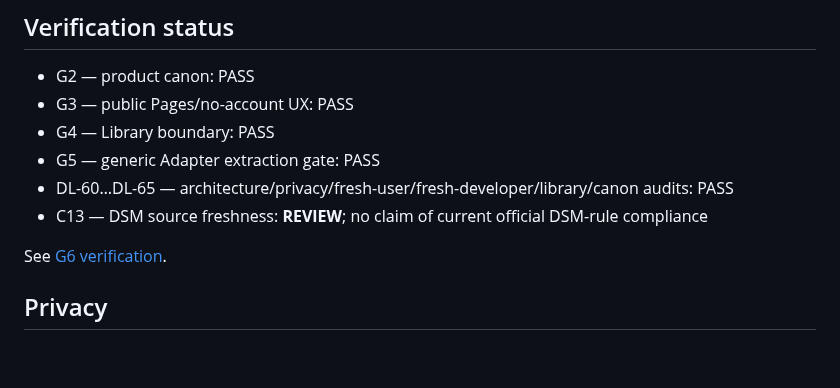
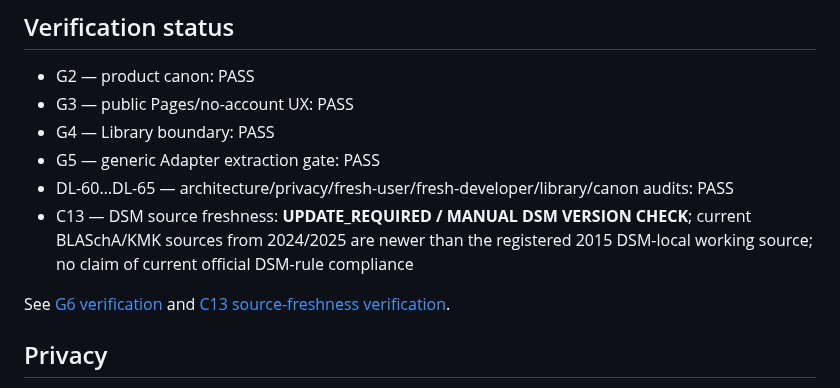
Before and after one commit to ftreppo/DSM-LRS, a Markdown page: README.md, the part around the change. GitHub-like rendering; blank space fills up the shorter version.

Commit message:
Update public status after C13 source-freshness research

```diff
--- a/README.md
+++ b/README.md
@@ -30,9 +30,9 @@ See [the project roadmap](docs/roadmap.md), [changelog](CHANGELOG.md), and [vers
 - G4 — Library boundary: PASS
 - G5 — generic Adapter extraction gate: PASS
 - DL-60…DL-65 — architecture/privacy/fresh-user/fresh-developer/library/canon audits: PASS
-- C13 — DSM source freshness: **REVIEW**; no claim of current official DSM-rule compliance
+- C13 — DSM source freshness: **UPDATE_REQUIRED / MANUAL DSM VERSION CHECK**; current BLASchA/KMK sources from 2024/2025 are newer than the registered 2015 DSM-local working source; no claim of current official DSM-rule compliance
 
-See [G6 verification](docs/release/g6-verification-v0.1.md).
+See [G6 verification](docs/release/g6-verification-v0.1.md) and [C13 source-freshness verification](docs/authority/c13-source-freshness-2026-10-12.md).
 
 ## Privacy
 
```
